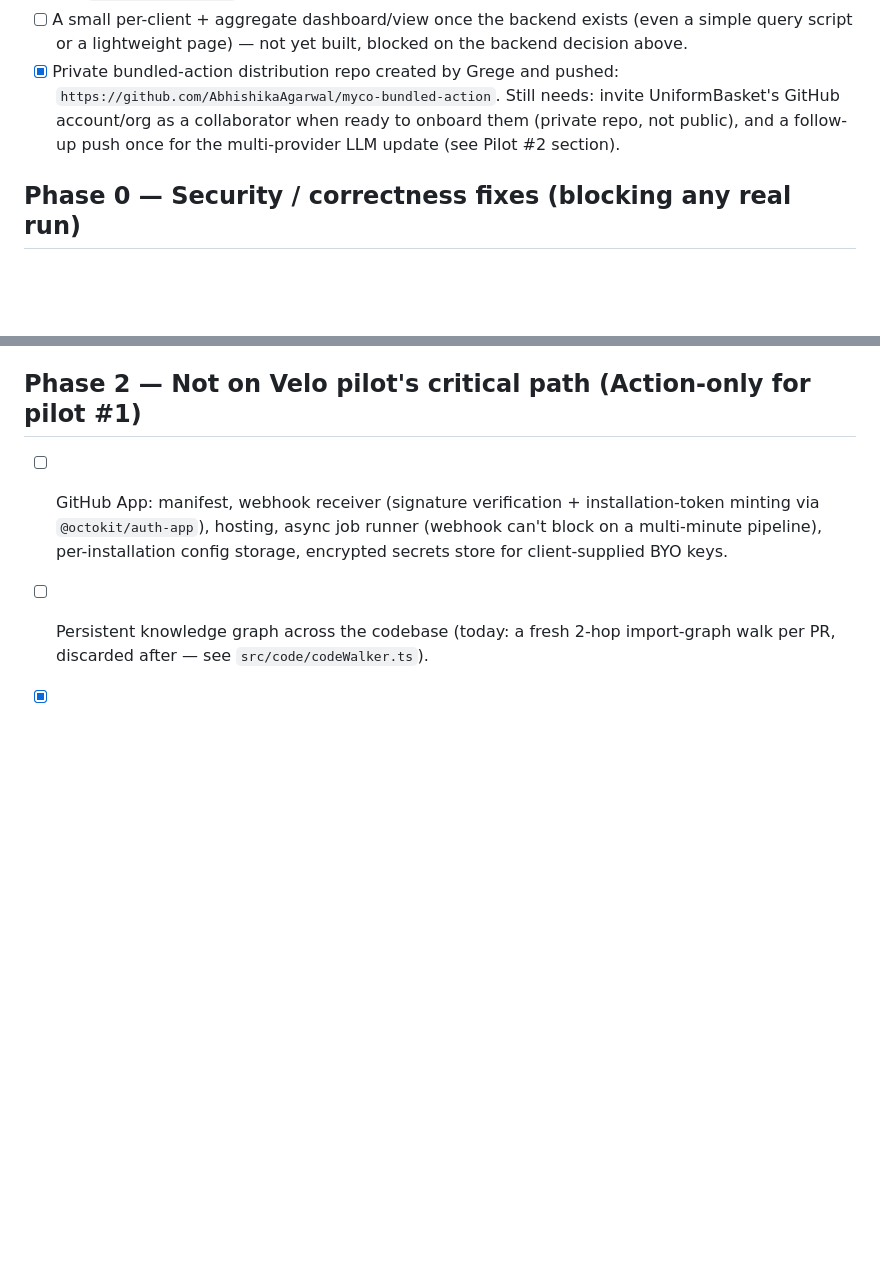
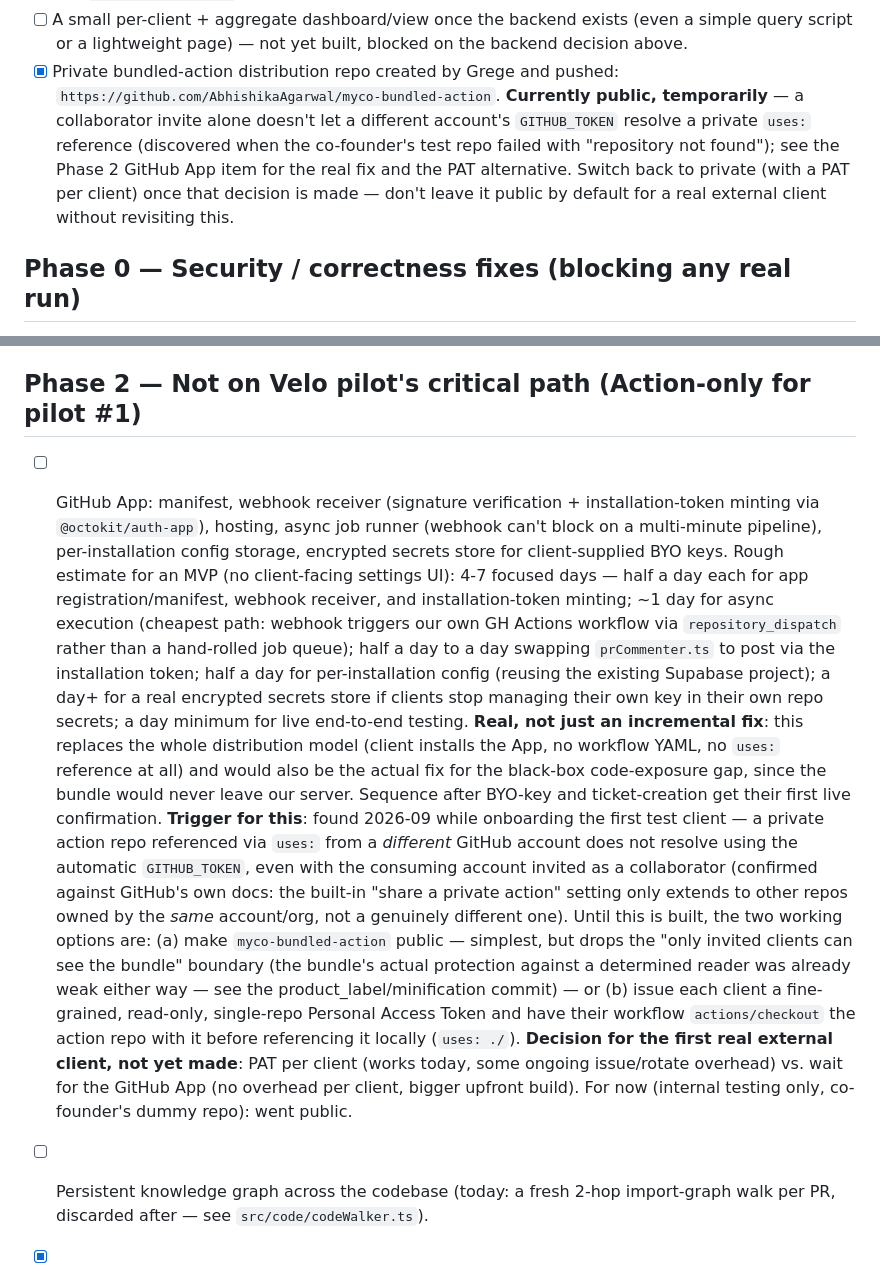
Before and after one commit to vvkmj/myco-demo-api-service, a Markdown page: TODO.md, 2 parts joined by grey strips. Rendered like a GitHub page; blank space fills up the shorter version.

Commit message:
Document cross-account private-action limitation and the fix decision
A collaborator invite doesn't let a different account's GITHUB_TOKEN
resolve a private 'uses:' reference -- confirmed against GitHub's own
docs (the built-in private-action-sharing setting only extends to
repos owned by the same account/org). Went public temporarily for
internal testing; real decision (PAT per client vs. GitHub App) still
open for the first actual external client. Added a time estimate for
the GitHub App option.

```diff
--- a/TODO.md
+++ b/TODO.md
@@ -134,10 +134,14 @@ code. Backend: starting fresh, low-ops.
       blocked on the backend decision above.
 - [x] Private bundled-action distribution repo created by Grege and
       pushed: `https://github.com/AbhishikaAgarwal/myco-bundled-action`.
-      Still needs: invite UniformBasket's GitHub account/org as a
-      collaborator when ready to onboard them (private repo, not public),
-      and a follow-up push once for the multi-provider LLM update (see
-      Pilot #2 section).
+      **Currently public, temporarily** — a collaborator invite alone
+      doesn't let a different account's `GITHUB_TOKEN` resolve a private
+      `uses:` reference (discovered when the co-founder's test repo
+      failed with "repository not found"); see the Phase 2 GitHub App
+      item for the real fix and the PAT alternative. Switch back to
+      private (with a PAT per client) once that decision is made — don't
+      leave it public by default for a real external client without
+      revisiting this.
 
 ## Phase 0 — Security / correctness fixes (blocking any real run)
 
@@ -234,7 +238,41 @@ code. Backend: starting fresh, low-ops.
       installation-token minting via `@octokit/auth-app`), hosting, async
       job runner (webhook can't block on a multi-minute pipeline),
       per-installation config storage, encrypted secrets store for
-      client-supplied BYO keys.
+      client-supplied BYO keys. Rough estimate for an MVP (no client-facing
+      settings UI): 4-7 focused days — half a day each for app
+      registration/manifest, webhook receiver, and installation-token
+      minting; ~1 day for async execution (cheapest path: webhook triggers
+      our own GH Actions workflow via `repository_dispatch` rather than a
+      hand-rolled job queue); half a day to a day swapping `prCommenter.ts`
+      to post via the installation token; half a day for per-installation
+      config (reusing the existing Supabase project); a day+ for a real
+      encrypted secrets store if clients stop managing their own key in
+      their own repo secrets; a day minimum for live end-to-end testing.
+      **Real, not just an incremental fix**: this replaces the whole
+      distribution model (client installs the App, no workflow YAML, no
+      `uses:` reference at all) and would also be the actual fix for the
+      black-box code-exposure gap, since the bundle would never leave our
+      server. Sequence after BYO-key and ticket-creation get their first
+      live confirmation.
+      **Trigger for this**: found 2026-09 while onboarding the first test
+      client — a private action repo referenced via `uses:` from a
+      *different* GitHub account does not resolve using the automatic
+      `GITHUB_TOKEN`, even with the consuming account invited as a
+      collaborator (confirmed against GitHub's own docs: the built-in
+      "share a private action" setting only extends to other repos owned
+      by the *same* account/org, not a genuinely different one). Until
+      this is built, the two working options are: (a) make
+      `myco-bundled-action` public — simplest, but drops the "only invited
+      clients can see the bundle" boundary (the bundle's actual protection
+      against a determined reader was already weak either way — see the
+      product_label/minification commit) — or (b) issue each client a
+      fine-grained, read-only, single-repo Personal Access Token and have
+      their workflow `actions/checkout` the action repo with it before
+      referencing it locally (`uses: ./`). **Decision for the first real
+      external client, not yet made**: PAT per client (works today, some
+      ongoing issue/rotate overhead) vs. wait for the GitHub App (no
+      overhead per client, bigger upfront build). For now (internal
+      testing only, co-founder's dummy repo): went public.
 - [ ] Persistent knowledge graph across the codebase (today: a fresh 2-hop
       import-graph walk per PR, discarded after — see `src/code/codeWalker.ts`).
 - [x] **Intent checking** — the reviewer now reads the PR description as
```
